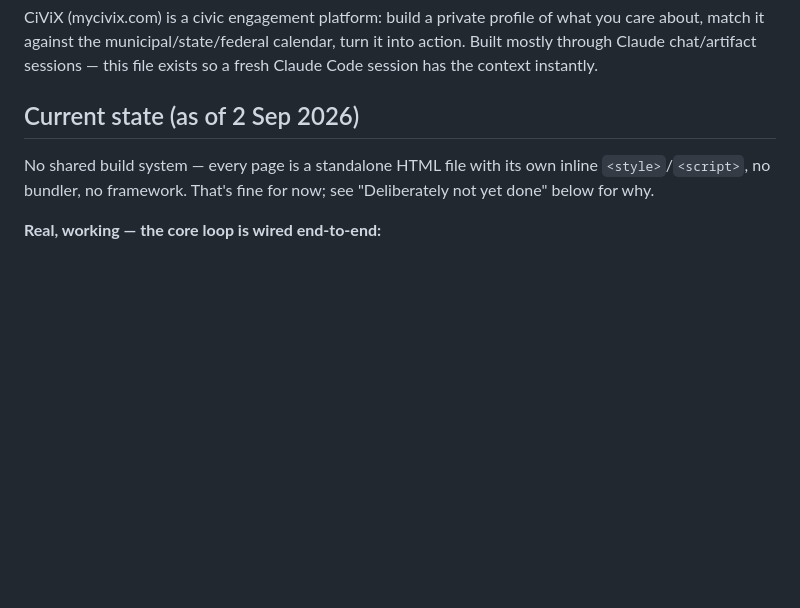
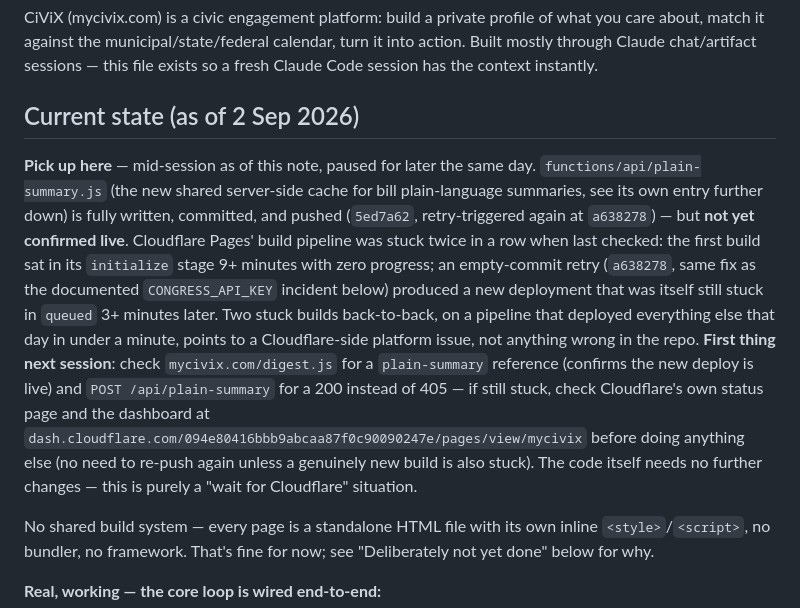
Before and after one commit to MickYorg/CiViXRepo, a Markdown page: CLAUDE.md, the part around the change. Rendered like a GitHub page; blank space fills up the shorter version.

Commit message:
Note session pause point: plain-summary deploy still stuck on Cloudflare's end
Documenting where to pick back up — code is done and pushed, just
waiting on Cloudflare's build pipeline to unstick. See the new note at
the top of "Current state" for exactly what to check first next session.

Co-Authored-By: Claude Sonnet 5 <noreply@anthropic.com>
Claude-Session: https://claude.ai/code/session_01H4bSSawBosEovzowhrk8Up

```diff
--- a/CLAUDE.md
+++ b/CLAUDE.md
@@ -6,6 +6,27 @@ turn it into action. Built mostly through Claude chat/artifact sessions —
 this file exists so a fresh Claude Code session has the context instantly.
 
 ## Current state (as of 2 Sep 2026)
+
+**Pick up here** — mid-session as of this note, paused for later the same
+day. `functions/api/plain-summary.js` (the new shared server-side cache
+for bill plain-language summaries, see its own entry further down) is
+fully written, committed, and pushed (`5ed7a62`, retry-triggered again at
+`a638278`) — but **not yet confirmed live**. Cloudflare Pages' build
+pipeline was stuck twice in a row when last checked: the first build sat
+in its `initialize` stage 9+ minutes with zero progress; an empty-commit
+retry (`a638278`, same fix as the documented `CONGRESS_API_KEY` incident
+below) produced a new deployment that was itself still stuck in `queued`
+3+ minutes later. Two stuck builds back-to-back, on a pipeline that
+deployed everything else that day in under a minute, points to a
+Cloudflare-side platform issue, not anything wrong in the repo. **First
+thing next session**: check `mycivix.com/digest.js` for a `plain-summary`
+reference (confirms the new deploy is live) and `POST
+/api/plain-summary` for a 200 instead of 405 — if still stuck, check
+Cloudflare's own status page and the dashboard at
+`dash.cloudflare.com/094e80416bbb9abcaa87f0c90090247e/pages/view/mycivix`
+before doing anything else (no need to re-push again unless a genuinely
+new build is also stuck). The code itself needs no further changes —
+this is purely a "wait for Cloudflare" situation.
 
 No shared build system — every page is a standalone HTML file with its own
 inline `<style>`/`<script>`, no bundler, no framework. That's fine for now;
```
